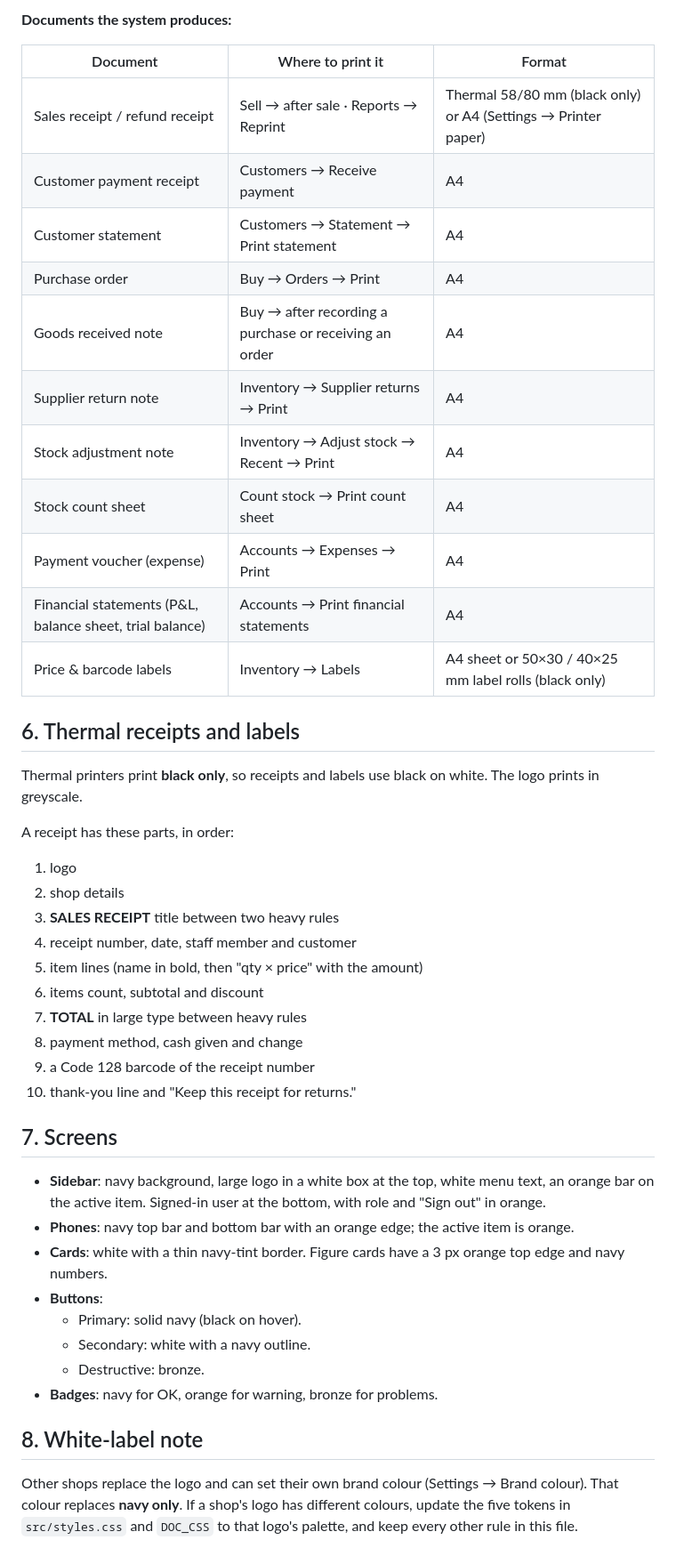
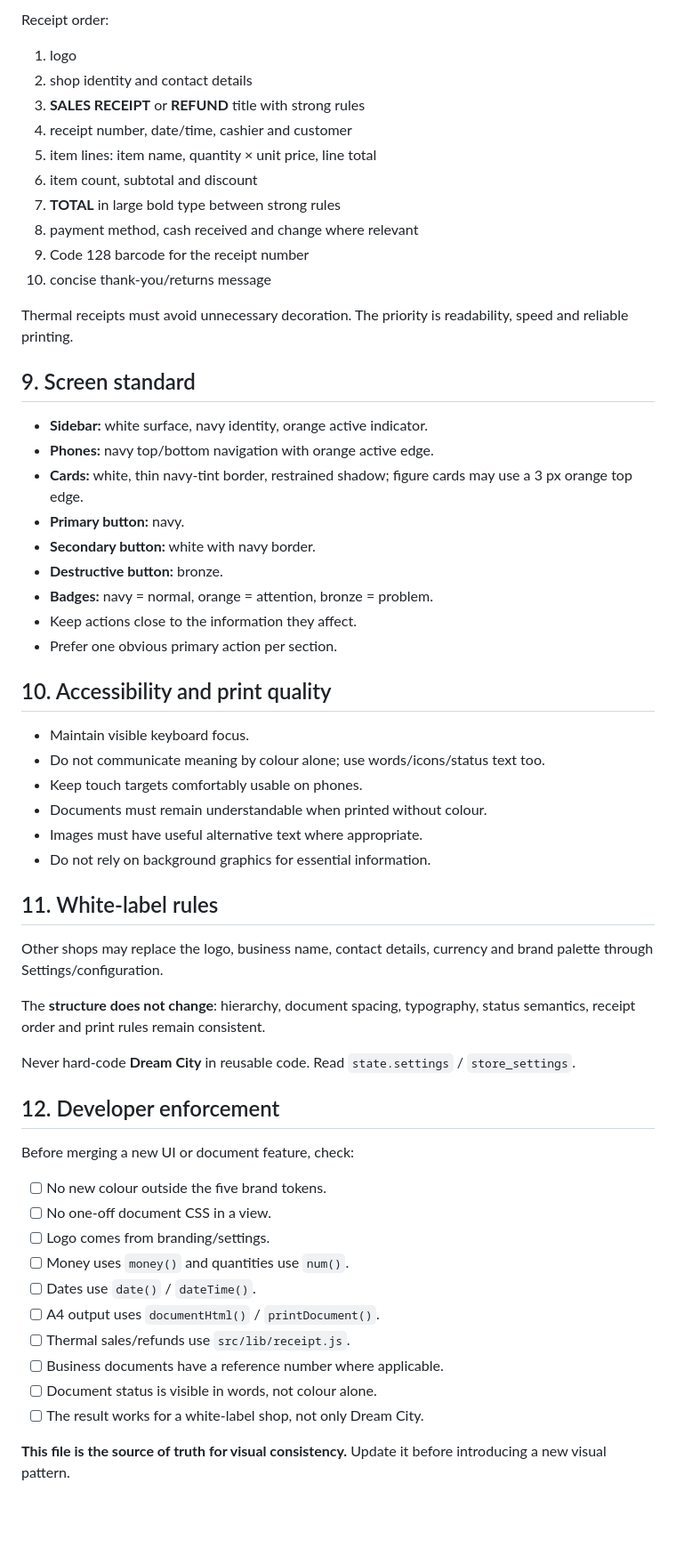
Before and after one commit to odoema/dream-city-grocery, a Markdown page: docs/BRAND.md, the part around one of its changes. Shown at 89% size. Drawn GitHub-style; blank space fills up the shorter version.

Commit message:
docs: establish mandatory brand and document code

```diff
--- a/docs/BRAND.md
+++ b/docs/BRAND.md
@@ -102,47 +129,60 @@ Every A4 document is built with `documentHtml()` / `printDocument()` in `src/lib
-**Documents the system produces:**
-
-| Document | Where to print it | Format |
-|---|---|---|
-| Sales receipt / refund receipt | Sell → after sale · Reports → Reprint | Thermal 58/80 mm (black only) or A4 (Settings → Printer paper) |
-| Customer payment receipt | Customers → Receive payment | A4 |
-| Customer statement | Customers → Statement → Print statement | A4 |
-| Purchase order | Buy → Orders → Print | A4 |
-| Goods received note | Buy → after recording a purchase or receiving an order | A4 |
-| Supplier return note | Inventory → Supplier returns → Print | A4 |
-| Stock adjustment note | Inventory → Adjust stock → Recent → Print | A4 |
-| Stock count sheet | Count stock → Print count sheet | A4 |
-| Payment voucher (expense) | Accounts → Expenses → Print | A4 |
-| Financial statements (P&L, balance sheet, trial balance) | Accounts → Print financial statements | A4 |
-| Price & barcode labels | Inventory → Labels | A4 sheet or 50×30 / 40×25 mm label rolls (black only) |
-
-## 6. Thermal receipts and labels
-
-Thermal printers print **black only**, so receipts and labels use black on white. The logo prints in greyscale.
-
-A receipt has these parts, in order:
+Receipt order:
 
 1. logo
-2. shop details
-3. **SALES RECEIPT** title between two heavy rules
-4. receipt number, date, staff member and customer
-5. item lines (name in bold, then "qty × price" with the amount)
-6. items count, subtotal and discount
-7. **TOTAL** in large type between heavy rules
-8. payment method, cash given and change
-9. a Code 128 barcode of the receipt number
-10. thank-you line and "Keep this receipt for returns."
+2. shop identity and contact details
+3. **SALES RECEIPT** or **REFUND** title with strong rules
+4. receipt number, date/time, cashier and customer
+5. item lines: item name, quantity × unit price, line total
+6. item count, subtotal and discount
+7. **TOTAL** in large bold type between strong rules
+8. payment method, cash received and change where relevant
+9. Code 128 barcode for the receipt number
+10. concise thank-you/returns message
 
-## 7. Screens
+Thermal receipts must avoid unnecessary decoration. The priority is readability, speed and reliable printing.
 
-- **Sidebar**: navy background, large logo in a white box at the top, white menu text, an orange bar on the active item. Signed-in user at the bottom, with role and "Sign out" in orange.
-- **Phones**: navy top bar and bottom bar with an orange edge; the active item is orange.
-- **Cards**: white with a thin navy-tint border. Figure cards have a 3 px orange top edge and navy numbers.
-- **Buttons**:
-  - Primary: solid navy (black on hover).
-  - Secondary: white with a navy outline.
-  - Destructive: bronze.
-- **Badges**: navy for OK, orange for warning, bronze for problems.
+## 9. Screen standard
 
-## 8. White-label note
+- **Sidebar:** white surface, navy identity, orange active indicator.
+- **Phones:** navy top/bottom navigation with orange active edge.
+- **Cards:** white, thin navy-tint border, restrained shadow; figure cards may use a 3 px orange top edge.
+- **Primary button:** navy.
+- **Secondary button:** white with navy border.
+- **Destructive button:** bronze.
+- **Badges:** navy = normal, orange = attention, bronze = problem.
+- Keep actions close to the information they affect.
+- Prefer one obvious primary action per section.
 
-Other shops replace the logo and can set their own brand colour (Settings → Brand colour). That colour replaces **navy only**. If a shop's logo has different colours, update the five tokens in `src/styles.css` and `DOC_CSS` to that logo's palette, and keep every other rule in this file.
+## 10. Accessibility and print quality
+
+- Maintain visible keyboard focus.
+- Do not communicate meaning by colour alone; use words/icons/status text too.
+- Keep touch targets comfortably usable on phones.
+- Documents must remain understandable when printed without colour.
+- Images must have useful alternative text where appropriate.
+- Do not rely on background graphics for essential information.
+
+## 11. White-label rules
+
+Other shops may replace the logo, business name, contact details, currency and brand palette through Settings/configuration.
+
+The **structure does not change**: hierarchy, document spacing, typography, status semantics, receipt order and print rules remain consistent.
+
+Never hard-code **Dream City** in reusable code. Read `state.settings` / `store_settings`.
+
+## 12. Developer enforcement
+
+Before merging a new UI or document feature, check:
+
+- [ ] No new colour outside the five brand tokens.
+- [ ] No one-off document CSS in a view.
+- [ ] Logo comes from branding/settings.
+- [ ] Money uses `money()` and quantities use `num()`.
+- [ ] Dates use `date()` / `dateTime()`.
+- [ ] A4 output uses `documentHtml()` / `printDocument()`.
+- [ ] Thermal sales/refunds use `src/lib/receipt.js`.
+- [ ] Business documents have a reference number where applicable.
+- [ ] Document status is visible in words, not colour alone.
+- [ ] The result works for a white-label shop, not only Dream City.
+
+**This file is the source of truth for visual consistency.** Update it before introducing a new visual pattern.
```
Also changed, not shown: other parts of docs/BRAND.md (+109 -82 lines).
